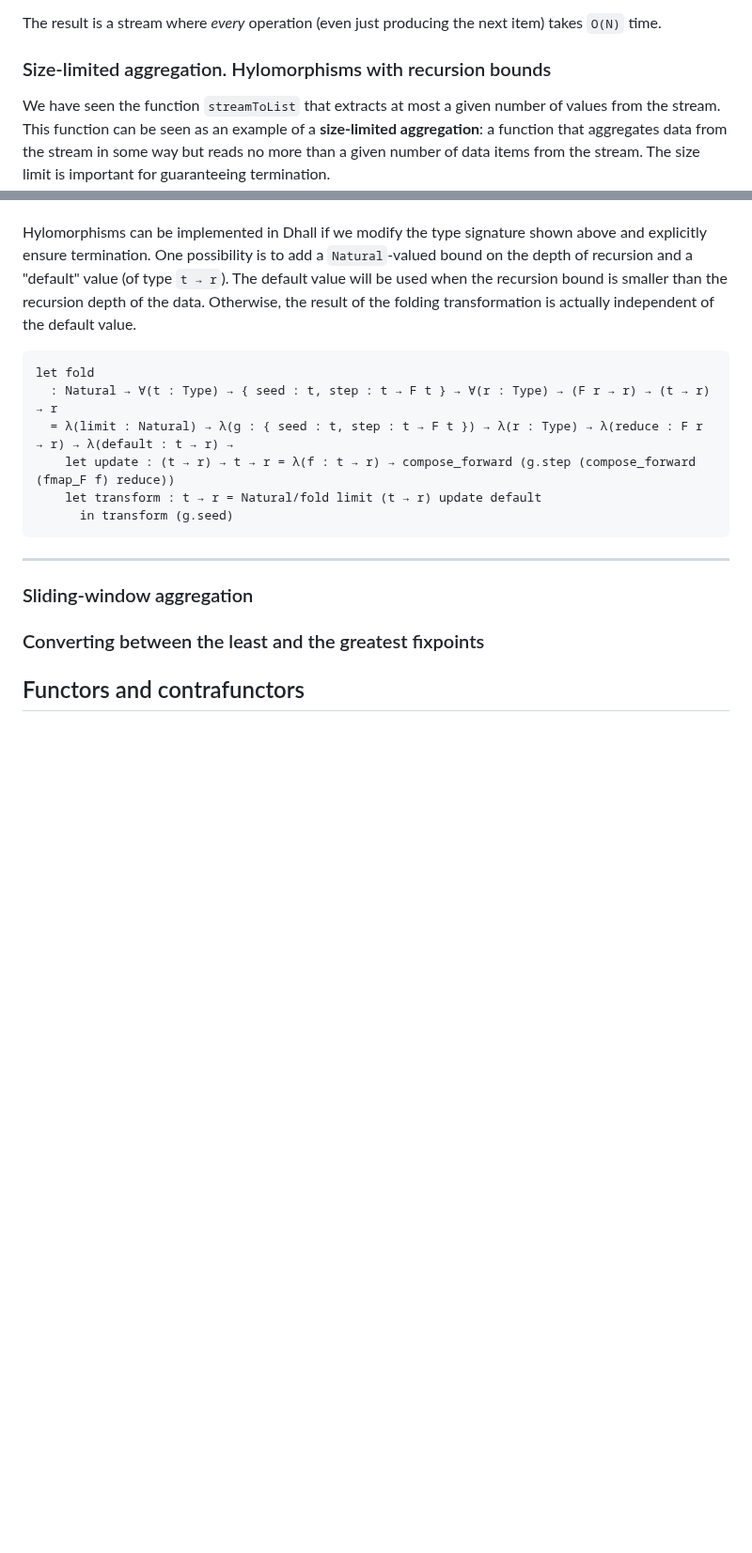
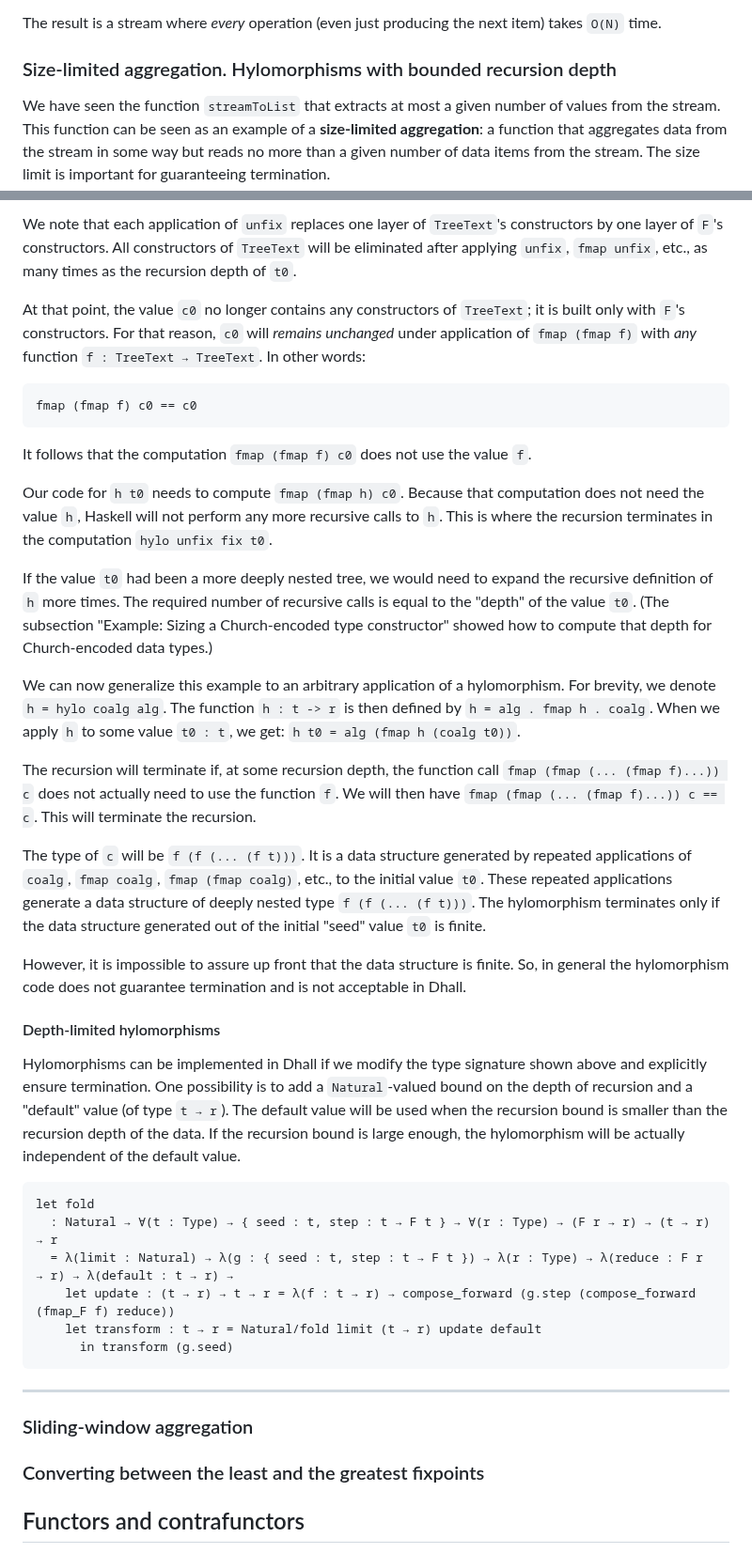
Before and after one commit to winitzki/scall, a Markdown page: tutorial/programming_dhall.md, 2 parts joined by grey strips. Shown at 94% size. Rendered like a GitHub page; blank space fills up the shorter version.

````diff
--- a/tutorial/programming_dhall.md
+++ b/tutorial/programming_dhall.md
@@ -3363,7 +3362,7 @@ Pattern-matching operations with that type will take `O(N)` time in the Dhall in
 
 The result is a stream where _every_ operation (even just producing the next item) takes `O(N)` time.
 
-### Size-limited aggregation. Hylomorphisms with recursion bounds
+### Size-limited aggregation. Hylomorphisms with bounded recursion depth
 
 We have seen the function `streamToList` that extracts at most a given number of values from the stream.
 This function can be seen as an example of a **size-limited aggregation**: a function that aggregates data from the stream in some way but reads no more than a given number of data items from the stream.
@@ -3415,8 +3489,47 @@ However, this code does not guarantee termination and is not acceptable in Dhall
+We note that each application of `unfix` replaces one layer of `TreeText`'s constructors by one layer of `F`'s constructors.
+All constructors of `TreeText` will be eliminated after applying `unfix`, `fmap unfix`, etc., as many times as the recursion depth of `t0`.
+
+At that point, the value `c0` no longer contains any constructors of `TreeText`; it is built only with `F`'s constructors.
+For that reason, `c0` will _remains unchanged_ under application of `fmap (fmap f)` with _any_ function `f : TreeText → TreeText`.
+In other words:
+
+```haskell
+fmap (fmap f) c0 == c0
+```
+
+It follows that the computation `fmap (fmap f) c0` does not use the value `f`.
+
+Our code for `h t0` needs to compute `fmap (fmap h) c0`.
+Because that computation does not need the value `h`, Haskell will not perform any more recursive calls to `h`.
+This is where the recursion terminates in the computation `hylo unfix fix t0`.
+
+If the value `t0` had been a more deeply nested tree, we would need to expand the recursive definition of `h` more times.
+The required number of recursive calls is equal to the "depth" of the value `t0`.
+(The subsection "Example: Sizing a Church-encoded type constructor" showed how to compute that depth for Church-encoded data types.)
+
+We can now generalize this example to an arbitrary application of a hylomorphism.
+For brevity, we denote `h = hylo coalg alg`.
+The function `h : t -> r` is then defined by `h = alg . fmap h . coalg`.
+When we apply `h` to some value `t0 : t`, we get: `h t0 = alg (fmap h (coalg t0))`.
+
+The recursion will terminate if, at some recursion depth, the function call `fmap (fmap (... (fmap f)...)) c` does not actually need to use the function `f`.
+We will then have `fmap (fmap (... (fmap f)...)) c == c`.
+This will terminate the recursion.
+
+The type of `c` will be `f (f (... (f t)))`.
+It is a data structure generated by repeated applications of `coalg`, `fmap coalg`, `fmap (fmap coalg)`, etc., to the initial value `t0`.
+These repeated applications generate a data structure of deeply nested type `f (f (... (f t)))`.
+The hylomorphism terminates only if the data structure generated out of the initial "seed" value `t0` is finite.
+
+However, it is impossible to assure up front that the data structure is finite.
+So, in general the hylomorphism code does not guarantee termination and is not acceptable in Dhall.
+
+#### Depth-limited hylomorphisms
 
 Hylomorphisms can be implemented in Dhall if we modify the type signature shown above and explicitly ensure termination.
 One possibility is to add a `Natural`-valued bound on the depth of recursion and a "default" value (of type `t → r`).
 The default value will be used when the recursion bound is smaller than the recursion depth of the data.
-Otherwise, the result of the folding transformation is actually independent of the default value.
+If the recursion bound is large enough, the hylomorphism will be actually independent of the default value.
 
 ```dhall
 let fold
````
Also changed, not shown: other parts of tutorial/programming_dhall.md (+87 -13 lines).
